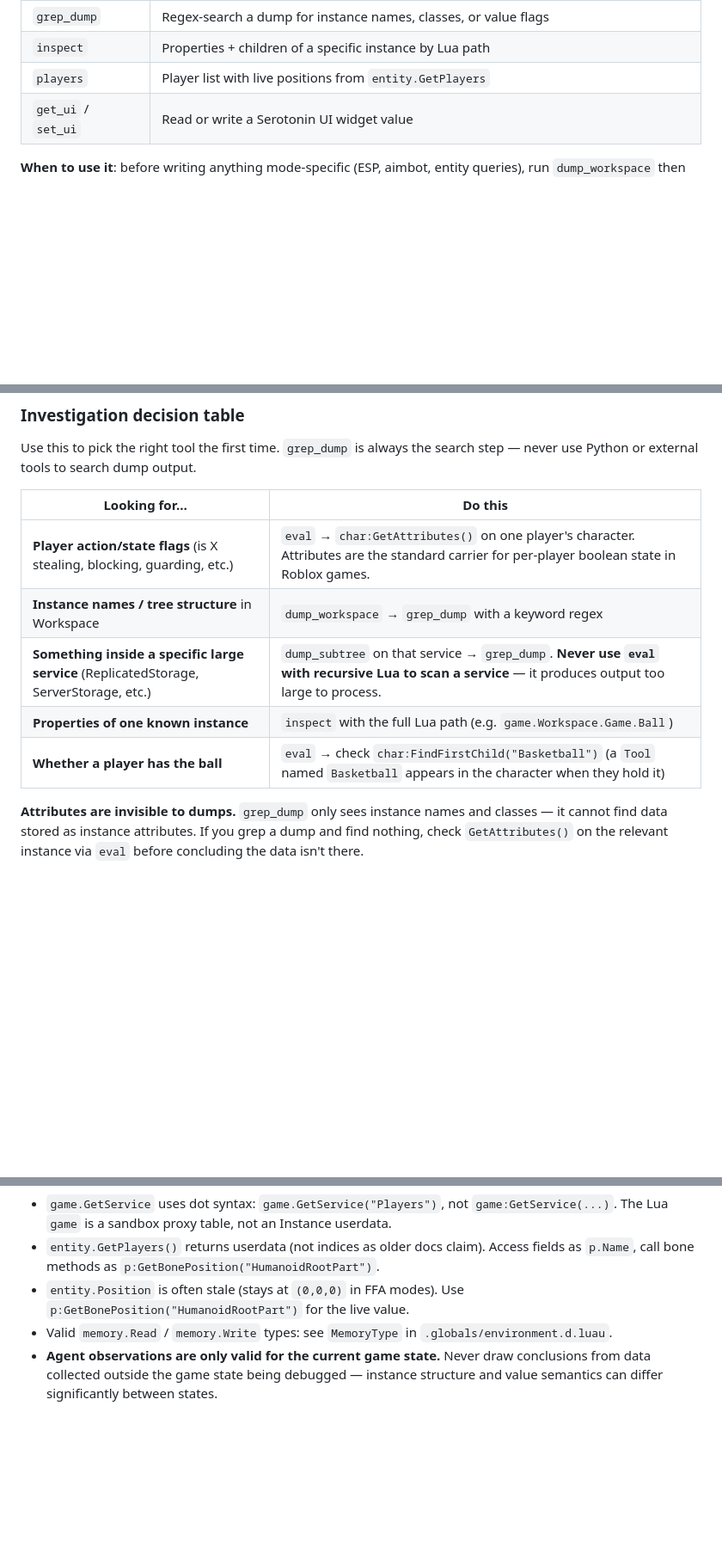
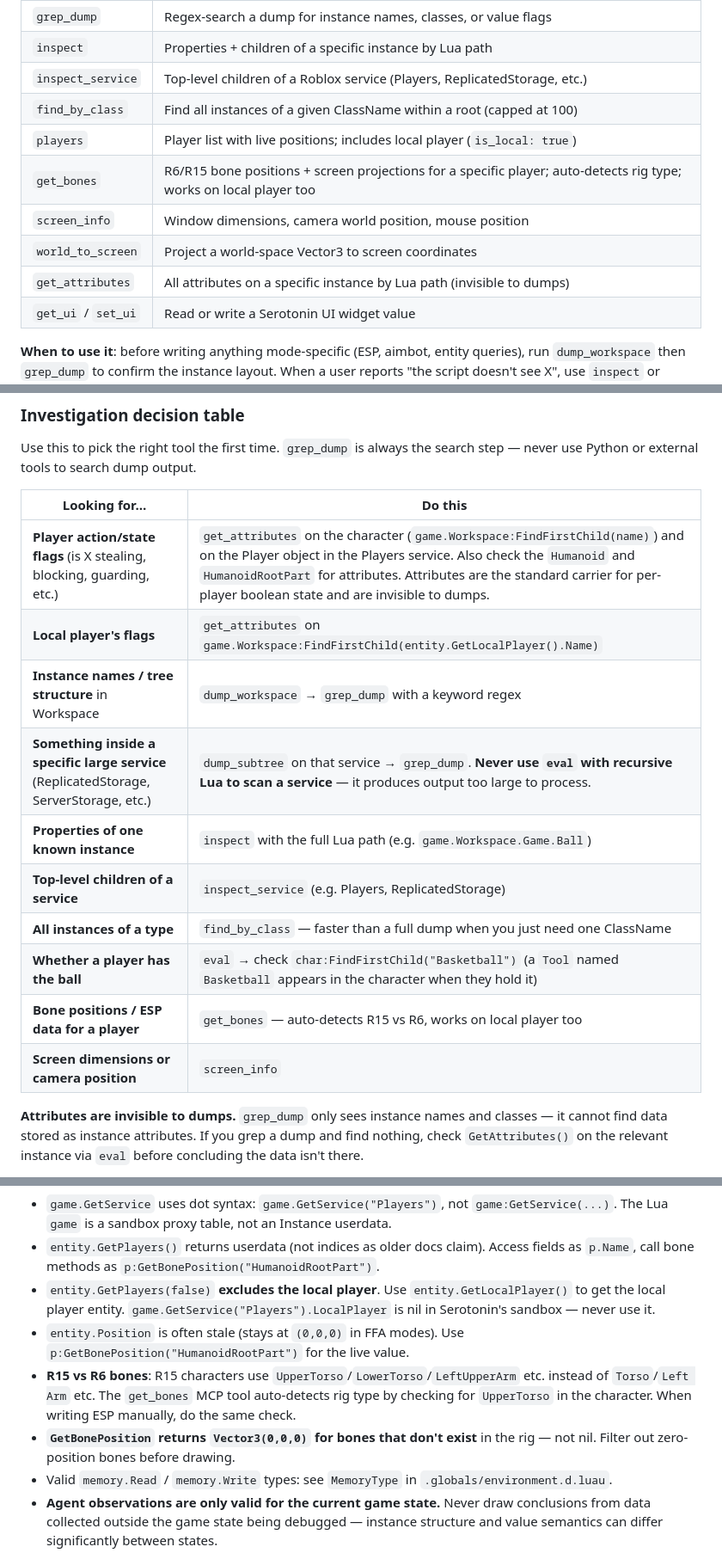
Before and after one commit to mixercodes/serotonin-scripts, a Markdown page: CLAUDE.md, 3 parts joined by grey strips. Shown at 86% size. Drawn GitHub-style; blank space fills up the shorter version.

Commit message:
Update CLAUDE.md: add all new MCP tools, R15 gotchas, GetLocalPlayer, get_attributes workflow

```diff
--- a/CLAUDE.md
+++ b/CLAUDE.md
@@ -99,7 +99,13 @@ The `serotonin` MCP server at `C:/Serotonin/mcp-serotonin-v2/` exposes **live**
 | `read_dump` | Page through a dump file by line offset |
 | `grep_dump` | Regex-search a dump for instance names, classes, or value flags |
 | `inspect` | Properties + children of a specific instance by Lua path |
-| `players` | Player list with live positions from `entity.GetPlayers` |
+| `inspect_service` | Top-level children of a Roblox service (Players, ReplicatedStorage, etc.) |
+| `find_by_class` | Find all instances of a given ClassName within a root (capped at 100) |
+| `players` | Player list with live positions; includes local player (`is_local: true`) |
+| `get_bones` | R6/R15 bone positions + screen projections for a specific player; auto-detects rig type; works on local player too |
+| `screen_info` | Window dimensions, camera world position, mouse position |
+| `world_to_screen` | Project a world-space Vector3 to screen coordinates |
+| `get_attributes` | All attributes on a specific instance by Lua path (invisible to dumps) |
 | `get_ui` / `set_ui` | Read or write a Serotonin UI widget value |
 
 **When to use it**: before writing anything mode-specific (ESP, aimbot, entity queries), run `dump_workspace` then `grep_dump` to confirm the instance layout. When a user reports "the script doesn't see X", use `inspect` or `grep_dump` to find it in the live tree.
@@ -114,11 +120,16 @@ Use this to pick the right tool the first time. `grep_dump` is always the search
 
 | Looking for… | Do this |
 |---|---|
-| **Player action/state flags** (is X stealing, blocking, guarding, etc.) | `eval` → `char:GetAttributes()` on one player's character. Attributes are the standard carrier for per-player boolean state in Roblox games. |
+| **Player action/state flags** (is X stealing, blocking, guarding, etc.) | `get_attributes` on the character (`game.Workspace:FindFirstChild(name)`) and on the Player object in the Players service. Also check the `Humanoid` and `HumanoidRootPart` for attributes. Attributes are the standard carrier for per-player boolean state and are invisible to dumps. |
+| **Local player's flags** | `get_attributes` on `game.Workspace:FindFirstChild(entity.GetLocalPlayer().Name)` |
 | **Instance names / tree structure** in Workspace | `dump_workspace` → `grep_dump` with a keyword regex |
 | **Something inside a specific large service** (ReplicatedStorage, ServerStorage, etc.) | `dump_subtree` on that service → `grep_dump`. **Never use `eval` with recursive Lua to scan a service** — it produces output too large to process. |
 | **Properties of one known instance** | `inspect` with the full Lua path (e.g. `game.Workspace.Game.Ball`) |
+| **Top-level children of a service** | `inspect_service` (e.g. Players, ReplicatedStorage) |
+| **All instances of a type** | `find_by_class` — faster than a full dump when you just need one ClassName |
 | **Whether a player has the ball** | `eval` → check `char:FindFirstChild("Basketball")` (a `Tool` named `Basketball` appears in the character when they hold it) |
+| **Bone positions / ESP data for a player** | `get_bones` — auto-detects R15 vs R6, works on local player too |
+| **Screen dimensions or camera position** | `screen_info` |
 
 **Attributes are invisible to dumps.** `grep_dump` only sees instance names and classes — it cannot find data stored as instance attributes. If you grep a dump and find nothing, check `GetAttributes()` on the relevant instance via `eval` before concluding the data isn't there.
 
@@ -131,7 +142,10 @@ Use this to pick the right tool the first time. `grep_dump` is always the search
 **Gotchas verified via agent eval**:
 - `game.GetService` uses dot syntax: `game.GetService("Players")`, not `game:GetService(...)`. The Lua `game` is a sandbox proxy table, not an Instance userdata.
 - `entity.GetPlayers()` returns userdata (not indices as older docs claim). Access fields as `p.Name`, call bone methods as `p:GetBonePosition("HumanoidRootPart")`.
+- `entity.GetPlayers(false)` **excludes the local player**. Use `entity.GetLocalPlayer()` to get the local player entity. `game.GetService("Players").LocalPlayer` is nil in Serotonin's sandbox — never use it.
 - `entity.Position` is often stale (stays at `(0,0,0)` in FFA modes). Use `p:GetBonePosition("HumanoidRootPart")` for the live value.
+- **R15 vs R6 bones**: R15 characters use `UpperTorso`/`LowerTorso`/`LeftUpperArm` etc. instead of `Torso`/`Left Arm` etc. The `get_bones` MCP tool auto-detects rig type by checking for `UpperTorso` in the character. When writing ESP manually, do the same check.
+- **`GetBonePosition` returns `Vector3(0,0,0)` for bones that don't exist** in the rig — not nil. Filter out zero-position bones before drawing.
 - Valid `memory.Read` / `memory.Write` types: see `MemoryType` in `.globals/environment.d.luau`.
 - **Agent observations are only valid for the current game state.** Never draw conclusions from data collected outside the game state being debugged — instance structure and value semantics can differ significantly between states.
 - **Always verify the Lua `type()` of a value before writing comparisons against it.** A `BoolValue.Value` may be exposed as a number in Serotonin's sandbox — `op.Value == true` silently fails if the value is numeric.
```
Also changed, not shown: other parts of CLAUDE.md (+1 -1 lines).
